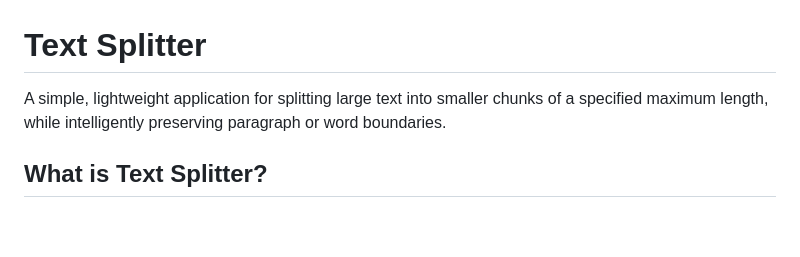
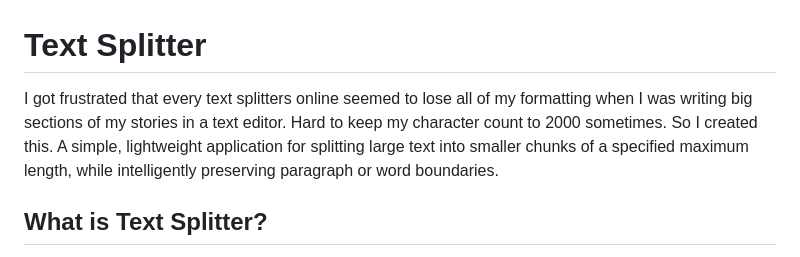
Before and after one commit to mthous72/Discord-Text-Splitter, a Markdown page: README.md, the part around the change. Rendered like a GitHub page; blank space fills up the shorter version.

```diff
--- a/README.md
+++ b/README.md
@@ -1,6 +1,6 @@
 # Text Splitter
 
-A simple, lightweight application for splitting large text into smaller chunks of a specified maximum length, while intelligently preserving paragraph or word boundaries.
+I got frustrated that every text splitters online seemed to lose all of my formatting when I was writing big sections of my stories in a text editor.  Hard to keep my character count to 2000 sometimes.  So I created this. A simple, lightweight application for splitting large text into smaller chunks of a specified maximum length, while intelligently preserving paragraph or word boundaries.
 
 ## What is Text Splitter?
 
```
